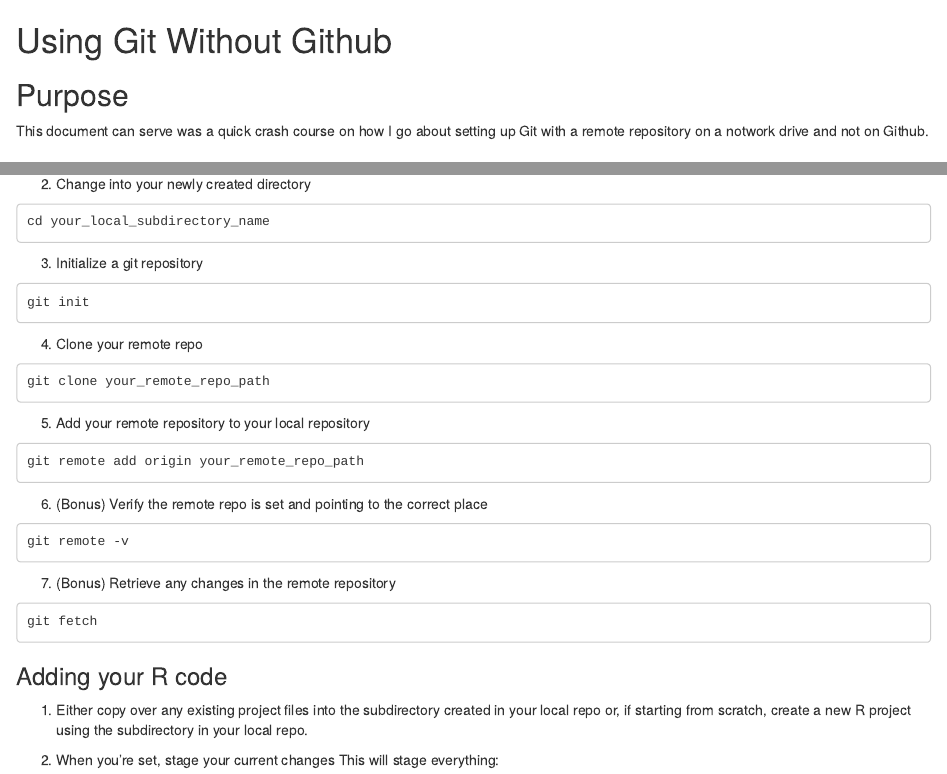
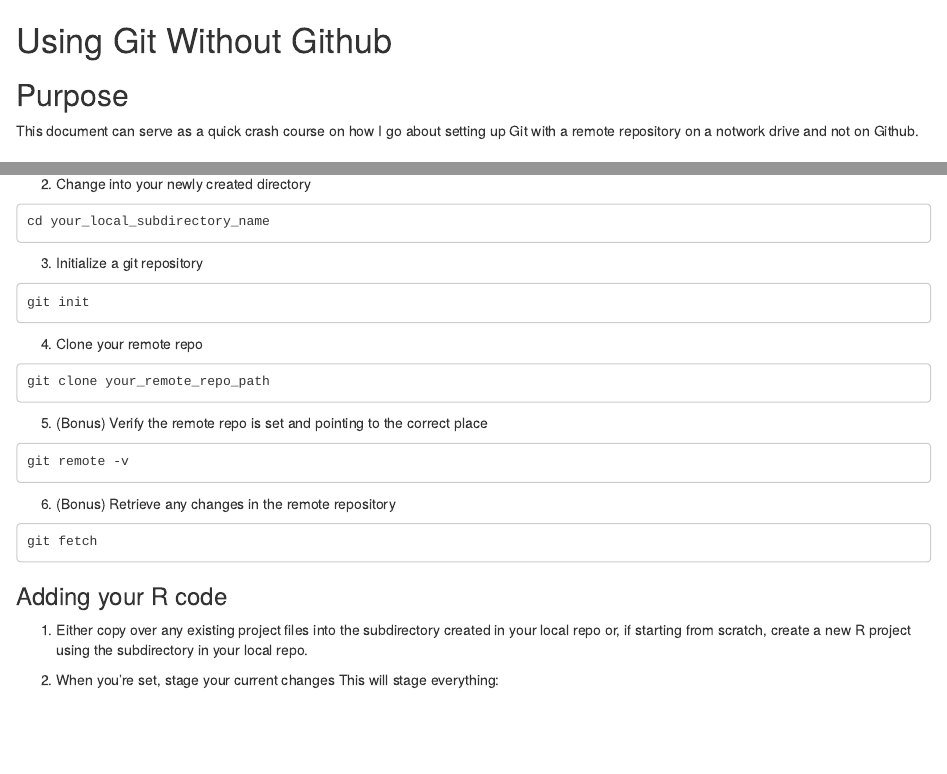
Before and after one commit to michaelvalcic/git_without_hub, an R Markdown document (endo_git.Rmd): the page in a window 1100 px wide, from its top, and a second part further down, joined at a grey line. Rendered offline with R 4.5, knitr and Pandoc, with nearby package versions.

Commit message:
Add files via upload

````diff
--- a/endo_git.Rmd
+++ b/endo_git.Rmd
@@ -2,7 +2,7 @@
 
 ## Purpose
 
-This document can serve was a quick crash course on how I go about setting up Git with a remote repository on a notwork drive and not on Github.
+This document can serve as a quick crash course on how I go about setting up Git with a remote repository on a notwork drive and not on Github.
 
 ## Prerequisits
 
@@ -72,15 +72,11 @@
 ```
 git clone your_remote_repo_path
 ```
-5. Add your remote repository to your local repository
-```
-git remote add origin your_remote_repo_path
-```
-6. (Bonus) Verify the remote repo is set and pointing to the correct place
+5. (Bonus) Verify the remote repo is set and pointing to the correct place
 ```
 git remote -v
 ```
-7. (Bonus) Retrieve any changes in the remote repository
+6. (Bonus) Retrieve any changes in the remote repository
 ```
 git fetch
 ```
````
